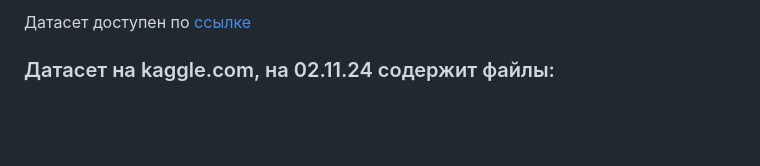
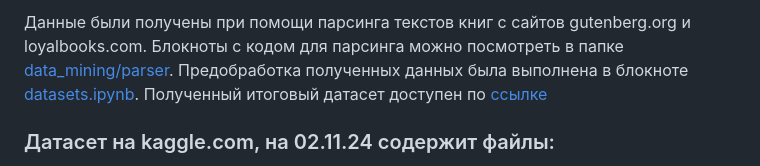
Before and after one commit to Difraya/hse_nlp_project, a Markdown page: dataset.md, the part around the change. GitHub-like rendering; blank space fills up the shorter version.

```diff
--- a/dataset.md
+++ b/dataset.md
@@ -1,4 +1,7 @@
-Датасет доступен по [ссылке](https://www.kaggle.com/datasets/vorvit/books-eng)
+Данные были получены при помощи парсинга текстов книг с сайтов gutenberg.org и loyalbooks.com.
+Блокноты с кодом для парсинга можно посмотреть в папке [data_mining/parser](https://github.com/Difraya/hse_nlp_project/tree/main/data_mining/parsers).
+Предобработка полученных данных была выполнена в  блокноте [datasets.ipynb](https://github.com/Difraya/hse_nlp_project/blob/main/data_mining/datasets.ipynb).
+Полученный итоговый датасет доступен по [ссылке](https://www.kaggle.com/datasets/vorvit/books-eng)
 
 ### Датасет на kaggle.com, на 02.11.24 содержит файлы:
    - books_f.pq - содержит тексты книг спарсенные с сайта gutenberg.org
```
